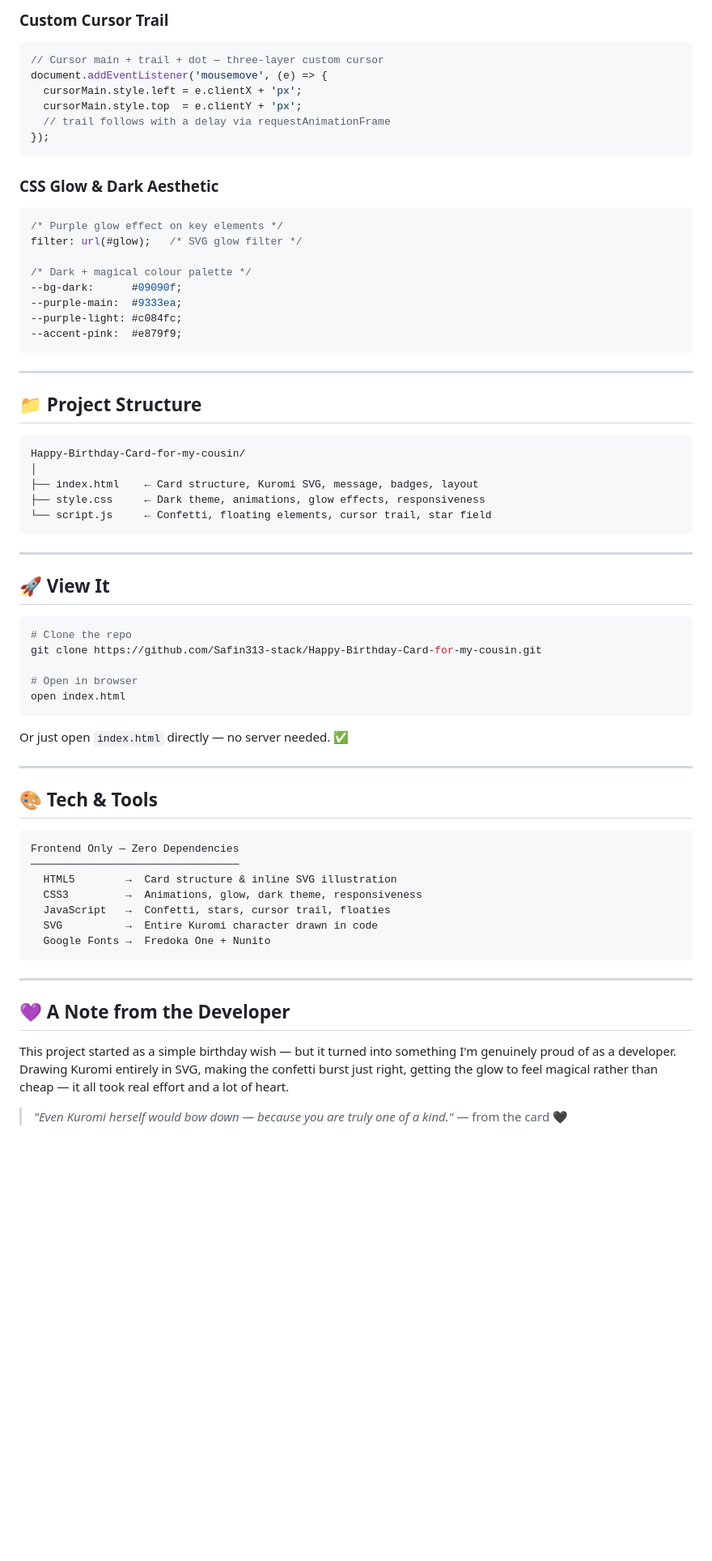
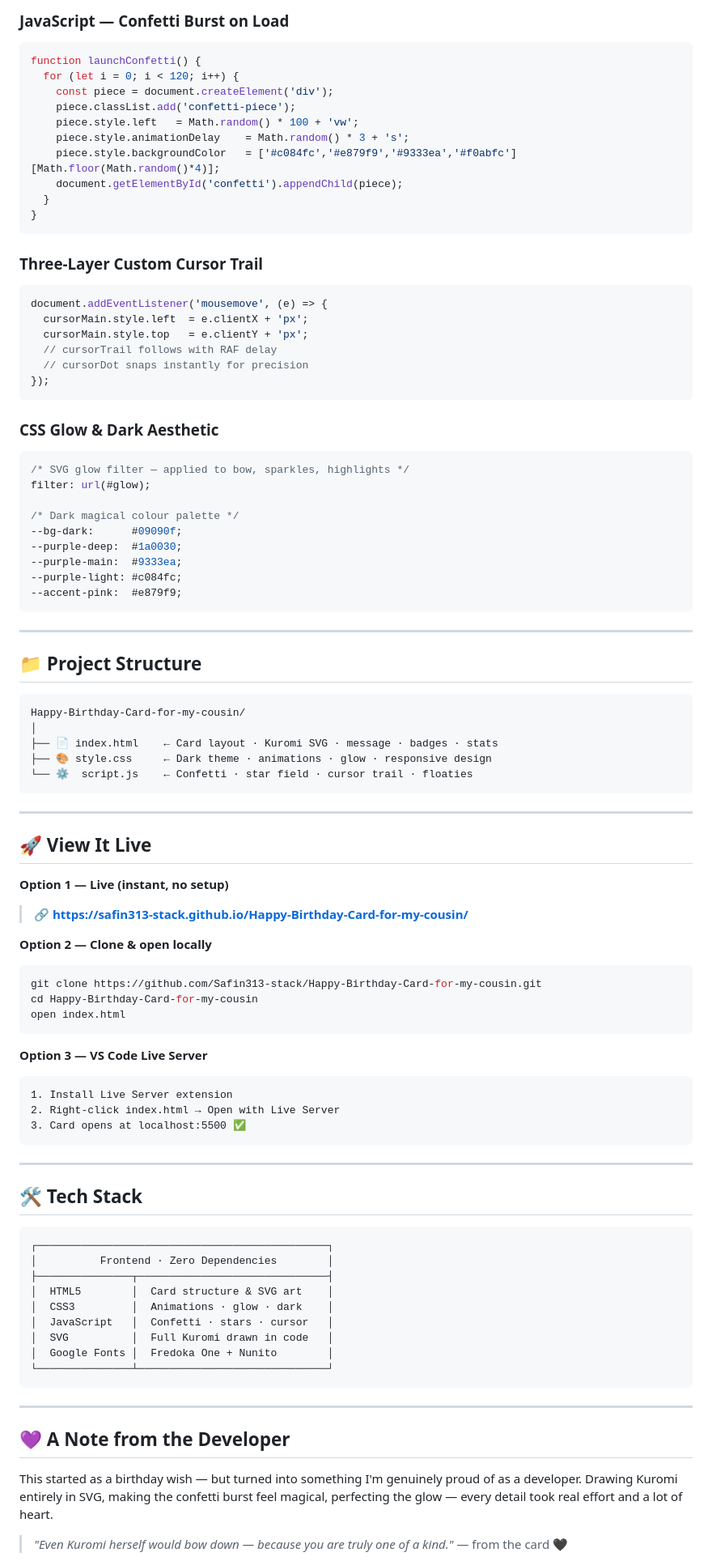
Before and after one commit to Safin313-stack/Happy-Birthday-Card-for-Raim-Apu, a Markdown page: README.md, the part around one of its changes. Shown at 81% size. Rendered like a GitHub page; blank space fills up the shorter version.

Commit message:
Revise README for birthday card project
Updated README with new images, badges, and project details.

````diff
--- a/README.md
+++ b/README.md
@@ -85,22 +86,40 @@ The centrepiece of the card is a full Kuromi character drawn entirely using SVG
 ```
 
-### Custom Cursor Trail
+### JavaScript — Confetti Burst on Load
+
 ```js
-// Cursor main + trail + dot — three-layer custom cursor
+function launchConfetti() {
+  for (let i = 0; i < 120; i++) {
+    const piece = document.createElement('div');
+    piece.classList.add('confetti-piece');
+    piece.style.left   = Math.random() * 100 + 'vw';
+    piece.style.animationDelay    = Math.random() * 3 + 's';
+    piece.style.backgroundColor   = ['#c084fc','#e879f9','#9333ea','#f0abfc'][Math.floor(Math.random()*4)];
+    document.getElementById('confetti').appendChild(piece);
+  }
+}
+```
+
+### Three-Layer Custom Cursor Trail
+
+```js
 document.addEventListener('mousemove', (e) => {
-  cursorMain.style.left = e.clientX + 'px';
-  cursorMain.style.top  = e.clientY + 'px';
-  // trail follows with a delay via requestAnimationFrame
+  cursorMain.style.left  = e.clientX + 'px';
+  cursorMain.style.top   = e.clientY + 'px';
+  // cursorTrail follows with RAF delay
+  // cursorDot snaps instantly for precision
 });
 ```
 
 ### CSS Glow & Dark Aesthetic
+
 ```css
-/* Purple glow effect on key elements */
-filter: url(#glow);   /* SVG glow filter */
+/* SVG glow filter — applied to bow, sparkles, highlights */
+filter: url(#glow);
 
-/* Dark + magical colour palette */
+/* Dark magical colour palette */
 --bg-dark:      #09090f;
+--purple-deep:  #1a0030;
 --purple-main:  #9333ea;
 --purple-light: #c084fc;
 --accent-pink:  #e879f9;
@@ -113,44 +132,56 @@ filter: url(#glow);   /* SVG glow filter */
 ```
 Happy-Birthday-Card-for-my-cousin/
 │
-├── index.html    ← Card structure, Kuromi SVG, message, badges, layout
-├── style.css     ← Dark theme, animations, glow effects, responsiveness
-└── script.js     ← Confetti, floating elements, cursor trail, star field
+├── 📄 index.html    ← Card layout · Kuromi SVG · message · badges · stats
+├── 🎨 style.css     ← Dark theme · animations · glow · responsive design
+└── ⚙️  script.js    ← Confetti · star field · cursor trail · floaties
 ```
 
 ---
 
-## 🚀 View It
+## 🚀 View It Live
+
+**Option 1 — Live (instant, no setup)**
+
+> 🔗 **[https://safin313-stack.github.io/Happy-Birthday-Card-for-my-cousin/](https://safin313-stack.github.io/Happy-Birthday-Card-for-my-cousin/)**
+
+**Option 2 — Clone & open locally**
 
 ```bash
-# Clone the repo
 git clone https://github.com/Safin313-stack/Happy-Birthday-Card-for-my-cousin.git
-
-# Open in browser
+cd Happy-Birthday-Card-for-my-cousin
 open index.html
 ```
 
-Or just open `index.html` directly — no server needed. ✅
+**Option 3 — VS Code Live Server**
+
+```
+1. Install Live Server extension
+2. Right-click index.html → Open with Live Server
+3. Card opens at localhost:5500 ✅
+```
 
 ---
 
-## 🎨 Tech & Tools
+## 🛠️ Tech Stack
 
 ```
-Frontend Only — Zero Dependencies
-─────────────────────────────────
-  HTML5        →  Card structure & inline SVG illustration
-  CSS3         →  Animations, glow, dark theme, responsiveness
-  JavaScript   →  Confetti, stars, cursor trail, floaties
-  SVG          →  Entire Kuromi character drawn in code
-  Google Fonts →  Fredoka One + Nunito
+┌──────────────────────────────────────────────┐
+│          Frontend · Zero Dependencies        │
+├───────────────┬──────────────────────────────┤
+│  HTML5        │  Card structure & SVG art    │
+│  CSS3         │  Animations · glow · dark    │
+│  JavaScript   │  Confetti · stars · cursor   │
+│  SVG          │  Full Kuromi drawn in code   │
+│  Google Fonts │  Fredoka One + Nunito        │
+└───────────────┴──────────────────────────────┘
 ```
 
 ---
 
 ## 💜 A Note from the Developer
 
-This project started as a simple birthday wish — but it turned into something I'm genuinely proud of as a developer. Drawing Kuromi entirely in SVG, making the confetti burst just right, getting the glow to feel magical rather than cheap — it all took real effort and a lot of heart.
+This started as a birthday wish — but turned into something I'm genuinely proud of as a developer. Drawing Kuromi entirely in SVG, making the confetti burst feel magical, perfecting the glow — every detail took real effort and a lot of heart.
 
 > *"Even Kuromi herself would bow down — because you are truly one of a kind."* — from the card 🖤
 
````
Also changed, not shown: other parts of README.md (+69 -65 lines).
